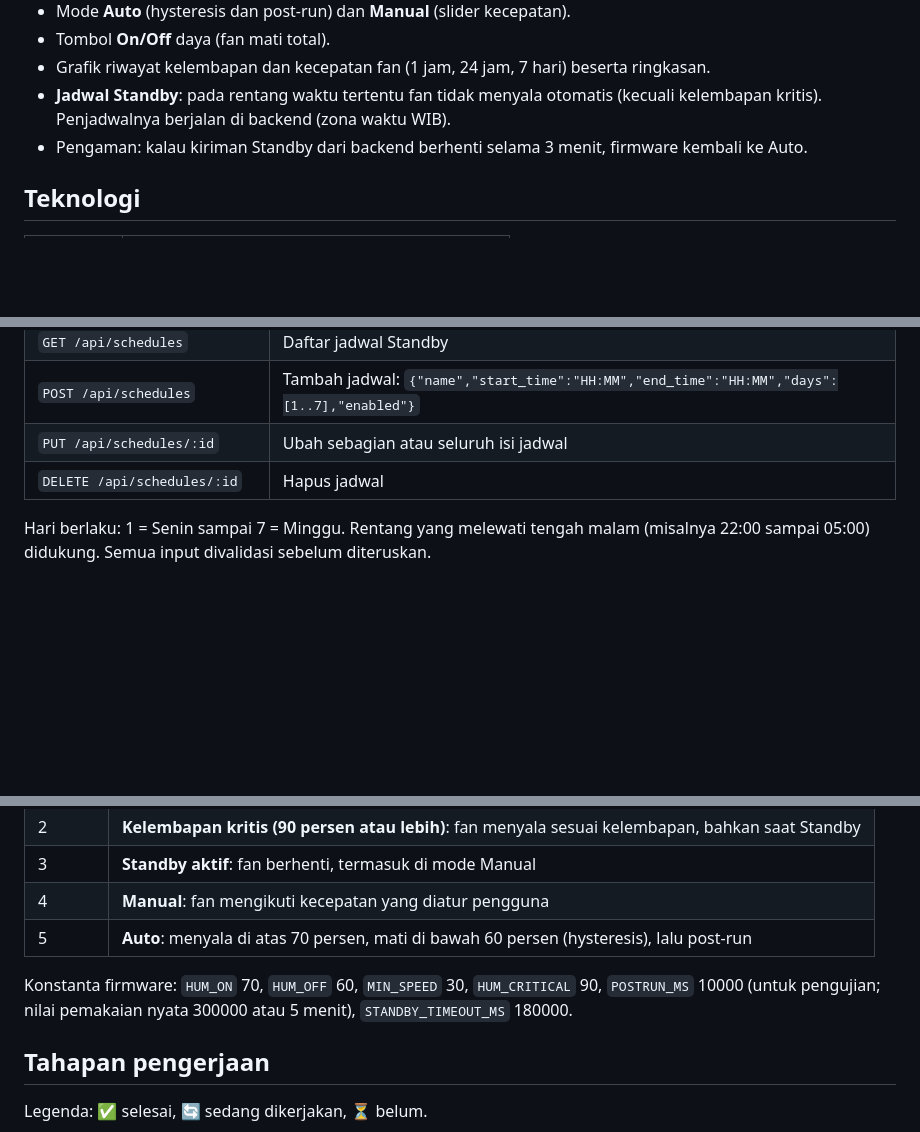
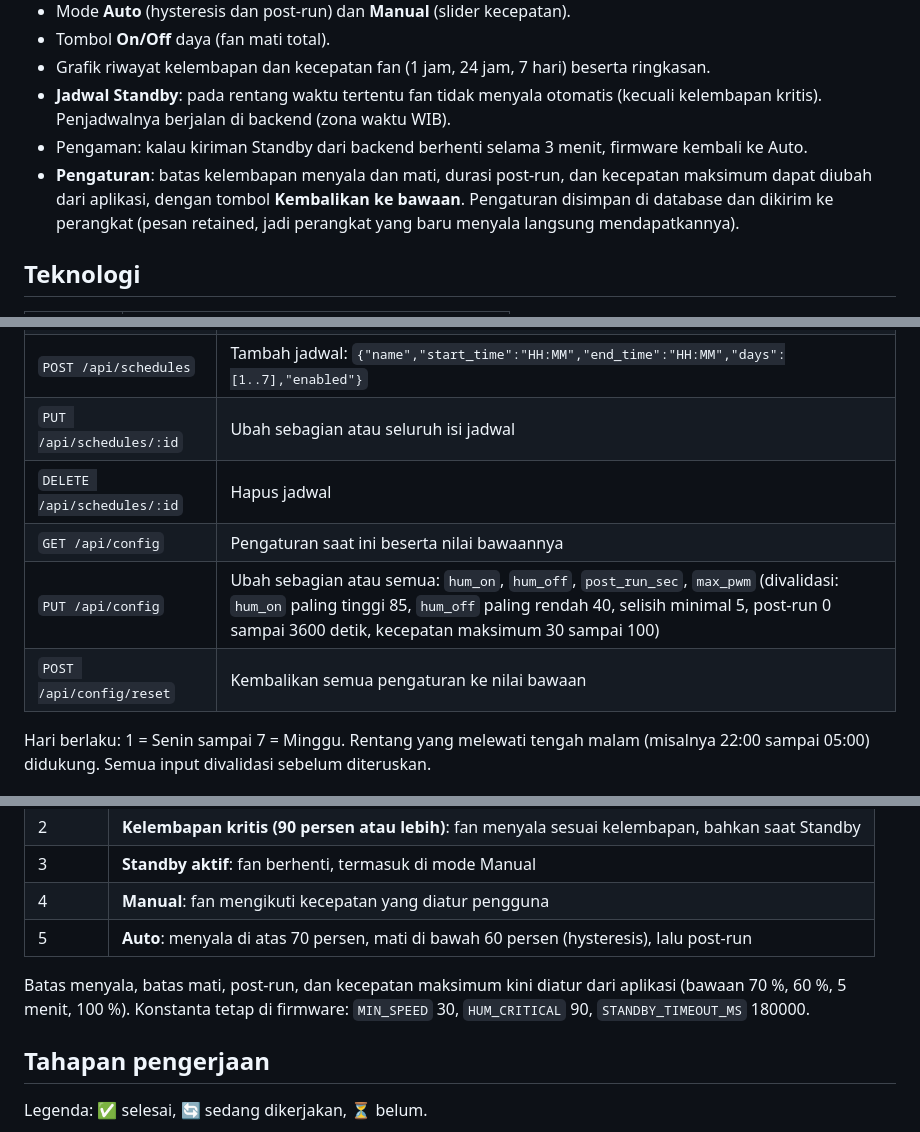
Before and after one commit to anubluskrin/smart-exhaus-fan, a Markdown page: README.md, 3 parts joined by grey strips. Rendered like a GitHub page; blank space fills up the shorter version.

```diff
--- a/README.md
+++ b/README.md
@@ -74,6 +72,7 @@ Data sensor mengalir naik dari Layer 1 ke Layer 4. Perintah pengguna mengalir tu
 - Grafik riwayat kelembapan dan kecepatan fan (1 jam, 24 jam, 7 hari) beserta ringkasan.
 - **Jadwal Standby**: pada rentang waktu tertentu fan tidak menyala otomatis (kecuali kelembapan kritis). Penjadwalnya berjalan di backend (zona waktu WIB).
 - Pengaman: kalau kiriman Standby dari backend berhenti selama 3 menit, firmware kembali ke Auto.
+- **Pengaturan**: batas kelembapan menyala dan mati, durasi post-run, dan kecepatan maksimum dapat diubah dari aplikasi, dengan tombol **Kembalikan ke bawaan**. Pengaturan disimpan di database dan dikirim ke perangkat (pesan retained, jadi perangkat yang baru menyala langsung mendapatkannya).
 
 ## Teknologi
 
@@ -260,6 +260,9 @@ Perintah dikirim dengan retain mati, supaya tidak terulang saat perangkat tersam
 | `POST /api/schedules` | Tambah jadwal: `{"name","start_time":"HH:MM","end_time":"HH:MM","days":[1..7],"enabled"}` |
 | `PUT /api/schedules/:id` | Ubah sebagian atau seluruh isi jadwal |
 | `DELETE /api/schedules/:id` | Hapus jadwal |
+| `GET /api/config` | Pengaturan saat ini beserta nilai bawaannya |
+| `PUT /api/config` | Ubah sebagian atau semua: `hum_on`, `hum_off`, `post_run_sec`, `max_pwm` (divalidasi: `hum_on` paling tinggi 85, `hum_off` paling rendah 40, selisih minimal 5, post-run 0 sampai 3600 detik, kecepatan maksimum 30 sampai 100) |
+| `POST /api/config/reset` | Kembalikan semua pengaturan ke nilai bawaan |
 
 Hari berlaku: 1 = Senin sampai 7 = Minggu. Rentang yang melewati tengah malam (misalnya 22:00 sampai 05:00) didukung. Semua input divalidasi sebelum diteruskan.
 
@@ -275,7 +278,7 @@ Dari prioritas tertinggi ke terendah:
 | 4 | **Manual**: fan mengikuti kecepatan yang diatur pengguna |
 | 5 | **Auto**: menyala di atas 70 persen, mati di bawah 60 persen (hysteresis), lalu post-run |
 
-Konstanta firmware: `HUM_ON` 70, `HUM_OFF` 60, `MIN_SPEED` 30, `HUM_CRITICAL` 90, `POSTRUN_MS` 10000 (untuk pengujian; nilai pemakaian nyata 300000 atau 5 menit), `STANDBY_TIMEOUT_MS` 180000.
+Batas menyala, batas mati, post-run, dan kecepatan maksimum kini diatur dari aplikasi (bawaan 70 %, 60 %, 5 menit, 100 %). Konstanta tetap di firmware: `MIN_SPEED` 30, `HUM_CRITICAL` 90, `STANDBY_TIMEOUT_MS` 180000.
 
 ## Tahapan pengerjaan
 
```
Also changed, not shown: other parts of README.md (+5 -6 lines).
